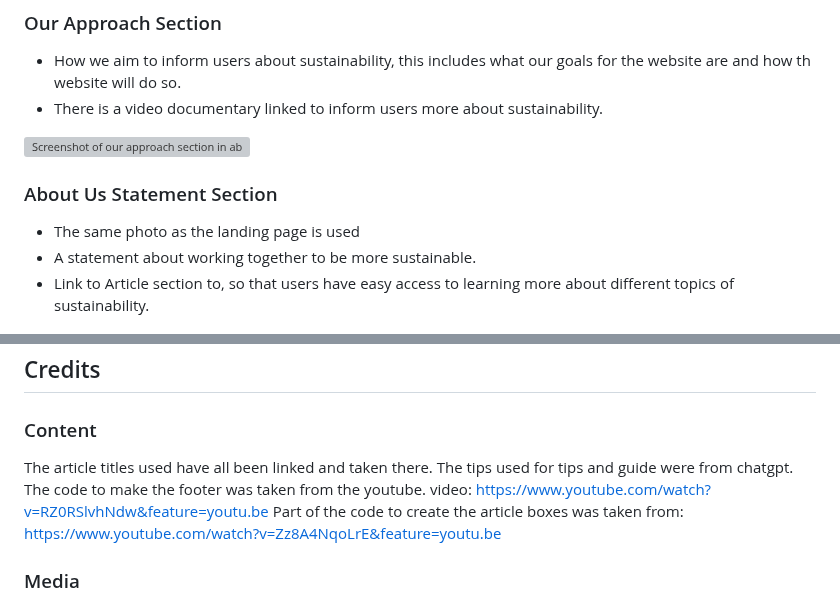
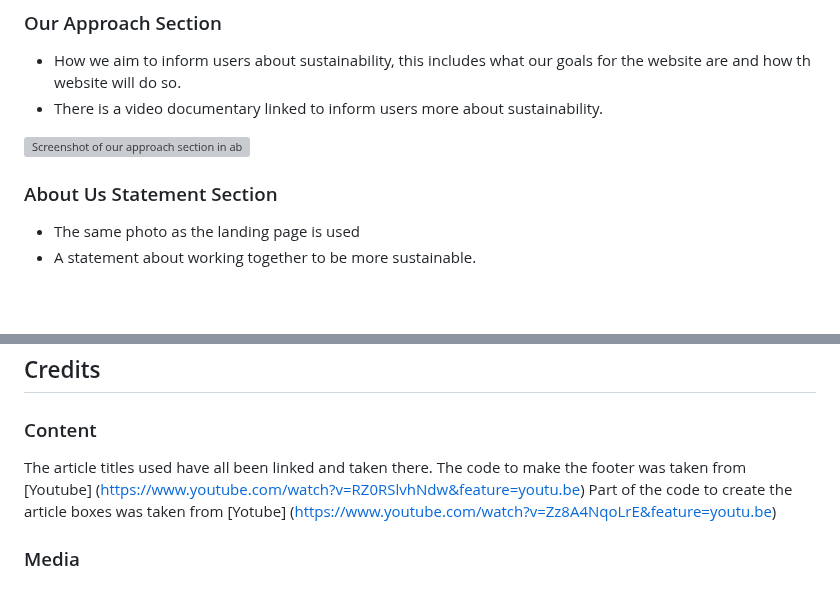
Before and after one commit to DanilleH22/EcoLifeHub, a Markdown page: README.md, 2 parts joined by grey strips. Rendered like a GitHub page; blank space fills up the shorter version; grey boxes are pictures that could not be loaded.

Commit message:
updated Readme text and image

```diff
--- a/README.md
+++ b/README.md
@@ -66,7 +66,7 @@ The aim of this website is to raise awareness on how being sustainable can benef
 
 * The same photo as the landing page is used
 * A statement about working together to be more sustainable.
-* Link to Article section to, so that users have easy access to learning more about different topics of sustainability.
+
 
 ![Screenshot of statement for being sustainable.](/assets/image/readme-images/statement-about.png)
 
@@ -128,9 +128,9 @@ For any questions, feedback, or collaboration inquiries, please reach out to me
 
 ### Content
 The article titles used have all been linked and taken there.
-The tips used for tips and guide were from chatgpt.
-The code to make the footer was taken from the youtube. video: https://www.youtube.com/watch?v=RZ0RSlvhNdw&feature=youtu.be
-Part of the code to create the article boxes was taken from: https://www.youtube.com/watch?v=Zz8A4NqoLrE&feature=youtu.be
+The code to make the footer was taken from
+[Youtube] (https://www.youtube.com/watch?v=RZ0RSlvhNdw&feature=youtu.be)
+Part of the code to create the article boxes was taken from [Yotube] (https://www.youtube.com/watch?v=Zz8A4NqoLrE&feature=youtu.be)
 
 ### Media
 The images used on the about, tips and guide and news page are from Pexels.com
```
Also changed, not shown: other parts of README.md (+1 -1 lines).
